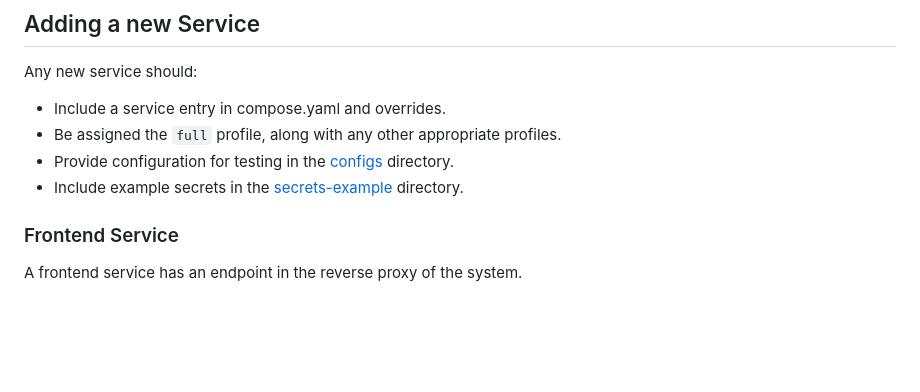
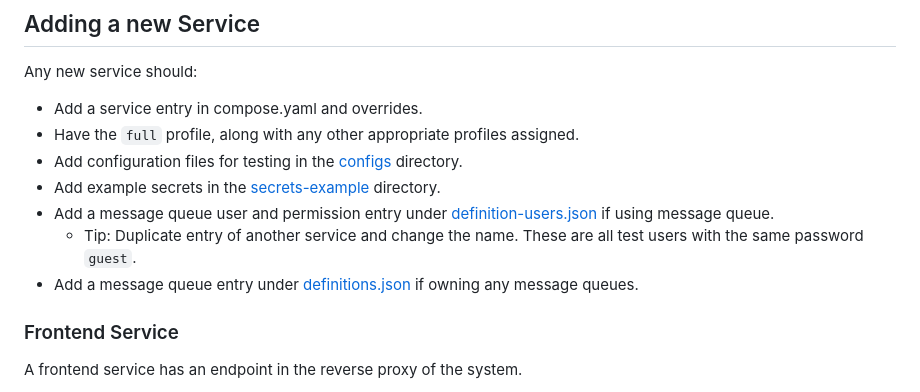
Before and after one commit to sustainability-zhaw/integration-test, a Markdown page: README.md, the part around the change. Drawn GitHub-style; blank space fills up the shorter version.

```diff
--- a/README.md
+++ b/README.md
@@ -96,10 +96,13 @@ docker compose --profile full down
 
 Any new service should:
 
-- Include a service entry in compose.yaml and overrides.
-- Be assigned the `full` profile, along with any other appropriate profiles.
-- Provide configuration for testing in the [configs](configs/) directory.
-- Include example secrets in the [secrets-example](secrets-example/) directory.
+- Add a service entry in compose.yaml and overrides.
+- Have the `full` profile, along with any other appropriate profiles assigned.
+- Add configuration files for testing in the [configs](configs/) directory.
+- Add example secrets in the [secrets-example](secrets-example/) directory.
+- Add a message queue user and permission entry under [definition-users.json](secrets-example/message-queue/definitions-users.json) if using message queue.
+  - Tip: Duplicate entry of another service and change the name. These are all test users with the same password `guest`.
+- Add a message queue entry under [definitions.json](configs/message-queue/definitions.json) if owning any message queues.
 
 ### Frontend Service
 
```
